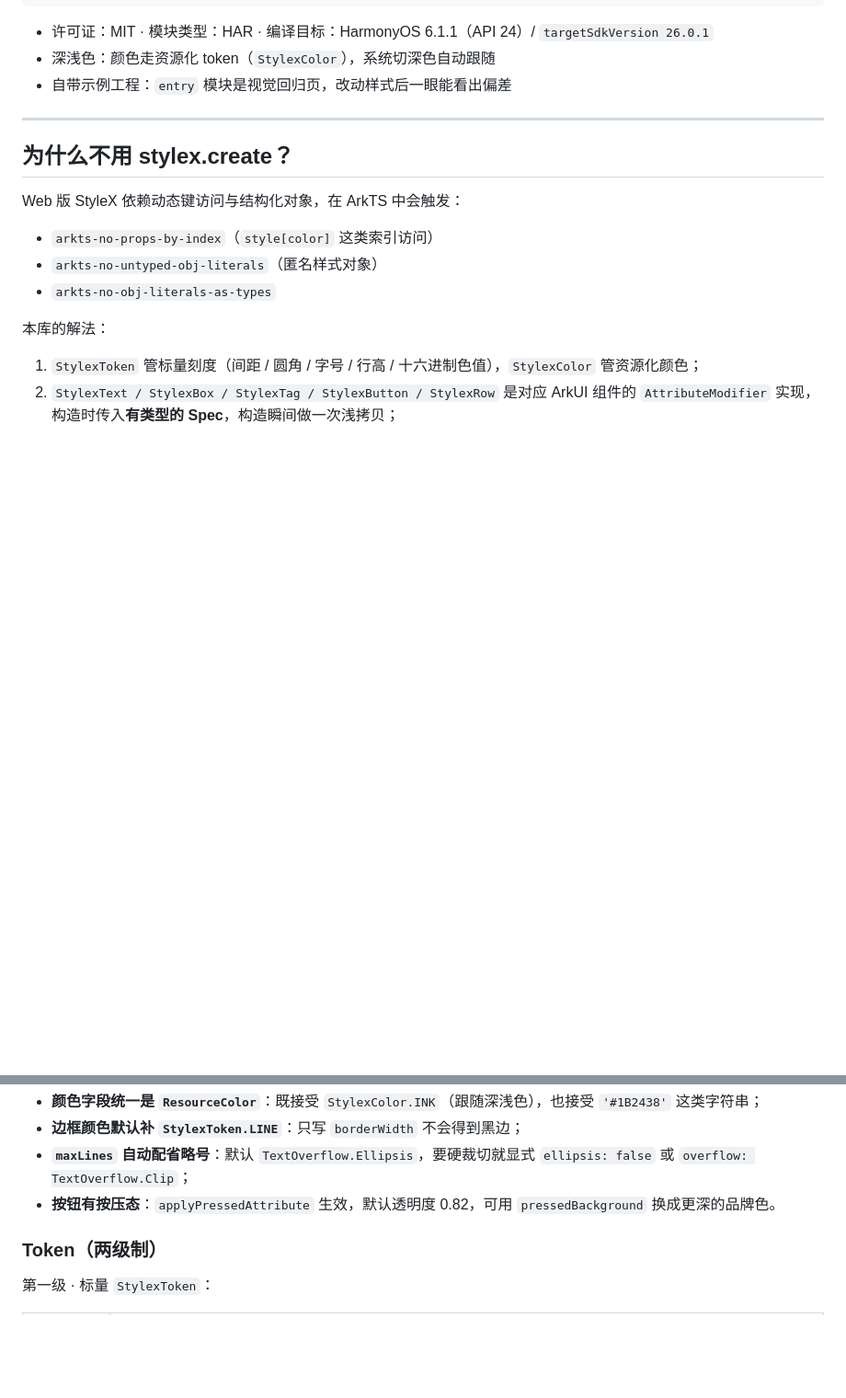
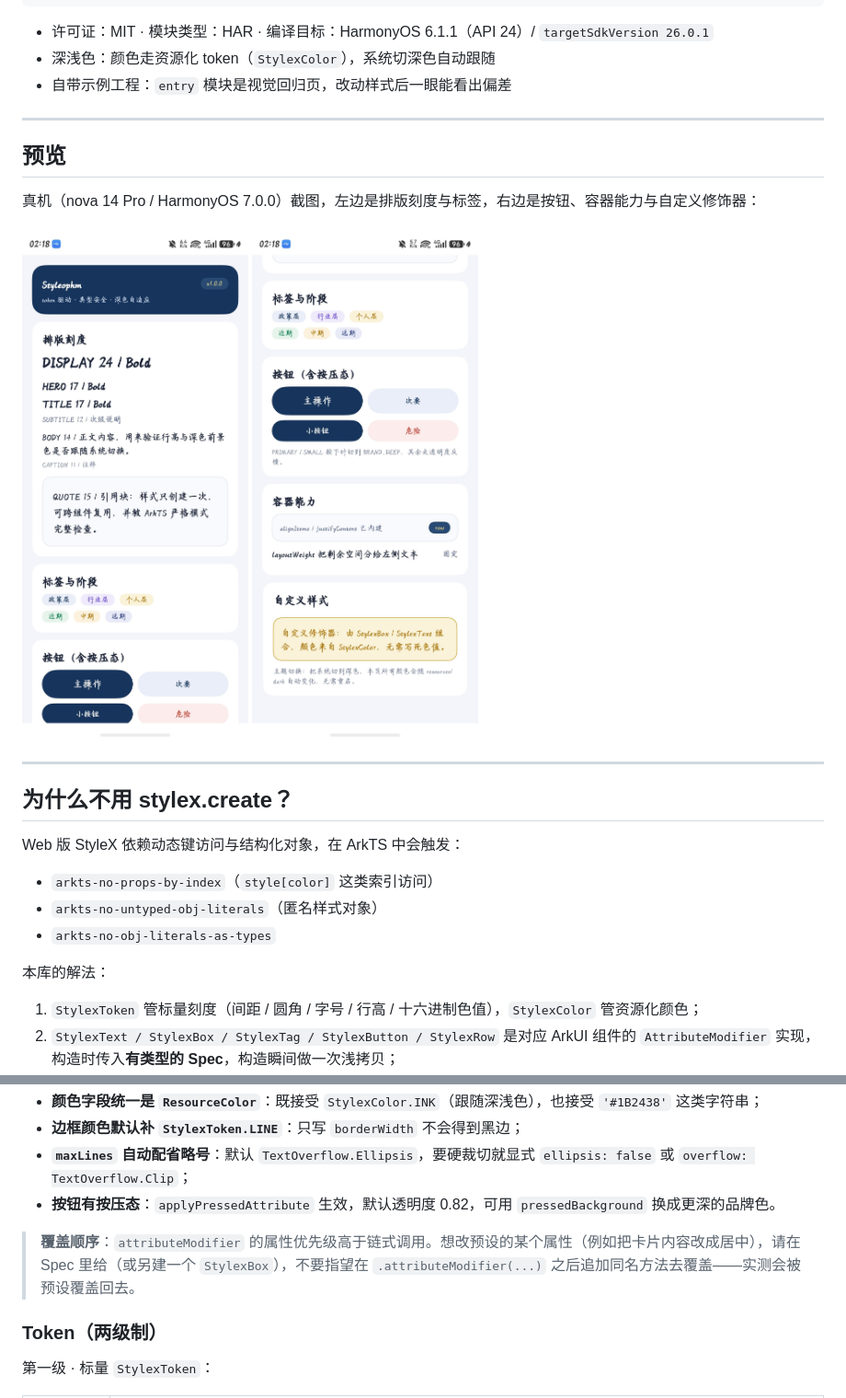
Before and after one commit to YangZiCong2503416920/Styleophm, a Markdown page: README.md, 2 parts joined by grey strips. Shown at 92% size. Rendered like a GitHub page; pictures changed too: docs/preview-bottom.jpg (added), docs/preview-top.jpg (added); blank space fills up the shorter version.

```diff
--- a/README.md
+++ b/README.md
@@ -17,6 +17,15 @@ Column() { /* ... */ }
 - 许可证：MIT · 模块类型：HAR · 编译目标：HarmonyOS 6.1.1（API 24）/ `targetSdkVersion 26.0.1`
 - 深浅色：颜色走资源化 token（`StylexColor`），系统切深色自动跟随
 - 自带示例工程：`entry` 模块是视觉回归页，改动样式后一眼能看出偏差
+
+---
+
+## 预览
+
+真机（nova 14 Pro / HarmonyOS 7.0.0）截图，左边是排版刻度与标签，右边是按钮、容器能力与自定义修饰器：
+
+<a href="docs/preview-top.jpg"><img src="docs/preview-top.jpg" width="300" alt="Styleophm 预览 · 上半屏"></a>
+<a href="docs/preview-bottom.jpg"><img src="docs/preview-bottom.jpg" width="300" alt="Styleophm 预览 · 下半屏"></a>
 
 ---
 
@@ -112,6 +121,8 @@ Styleophm/
 - **边框颜色默认补 `StylexToken.LINE`**：只写 `borderWidth` 不会得到黑边；
 - **`maxLines` 自动配省略号**：默认 `TextOverflow.Ellipsis`，要硬裁切就显式 `ellipsis: false` 或 `overflow: TextOverflow.Clip`；
 - **按钮有按压态**：`applyPressedAttribute` 生效，默认透明度 0.82，可用 `pressedBackground` 换成更深的品牌色。
+
+> **覆盖顺序**：`attributeModifier` 的属性优先级高于链式调用。想改预设的某个属性（例如把卡片内容改成居中），请在 Spec 里给（或另建一个 `StylexBox`），不要指望在 `.attributeModifier(...)` 之后追加同名方法去覆盖——实测会被预设覆盖回去。
 
 ### Token（两级制）
 
```
Also changed, not shown: CHANGELOG.md (+3 -1 lines), 2 other files.
